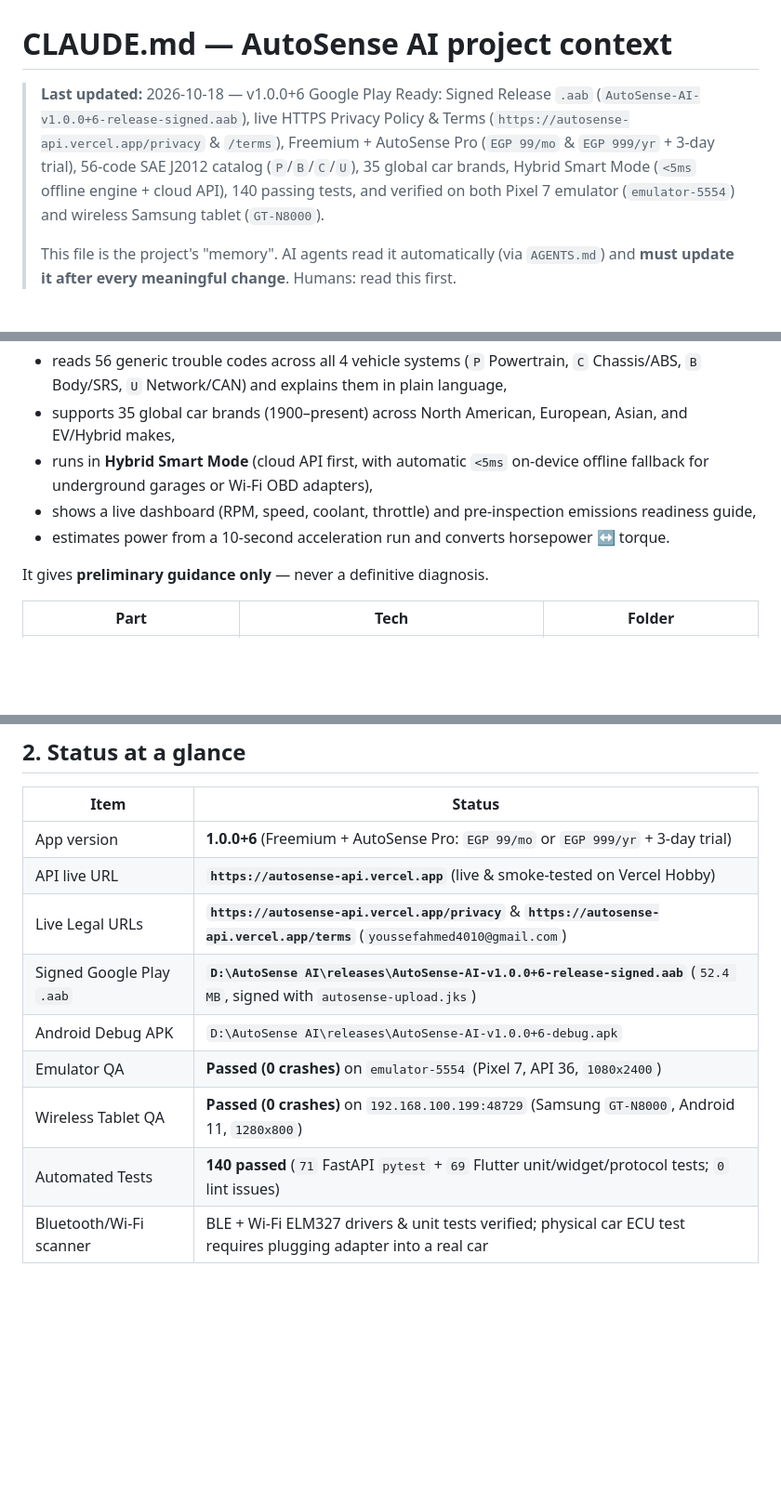
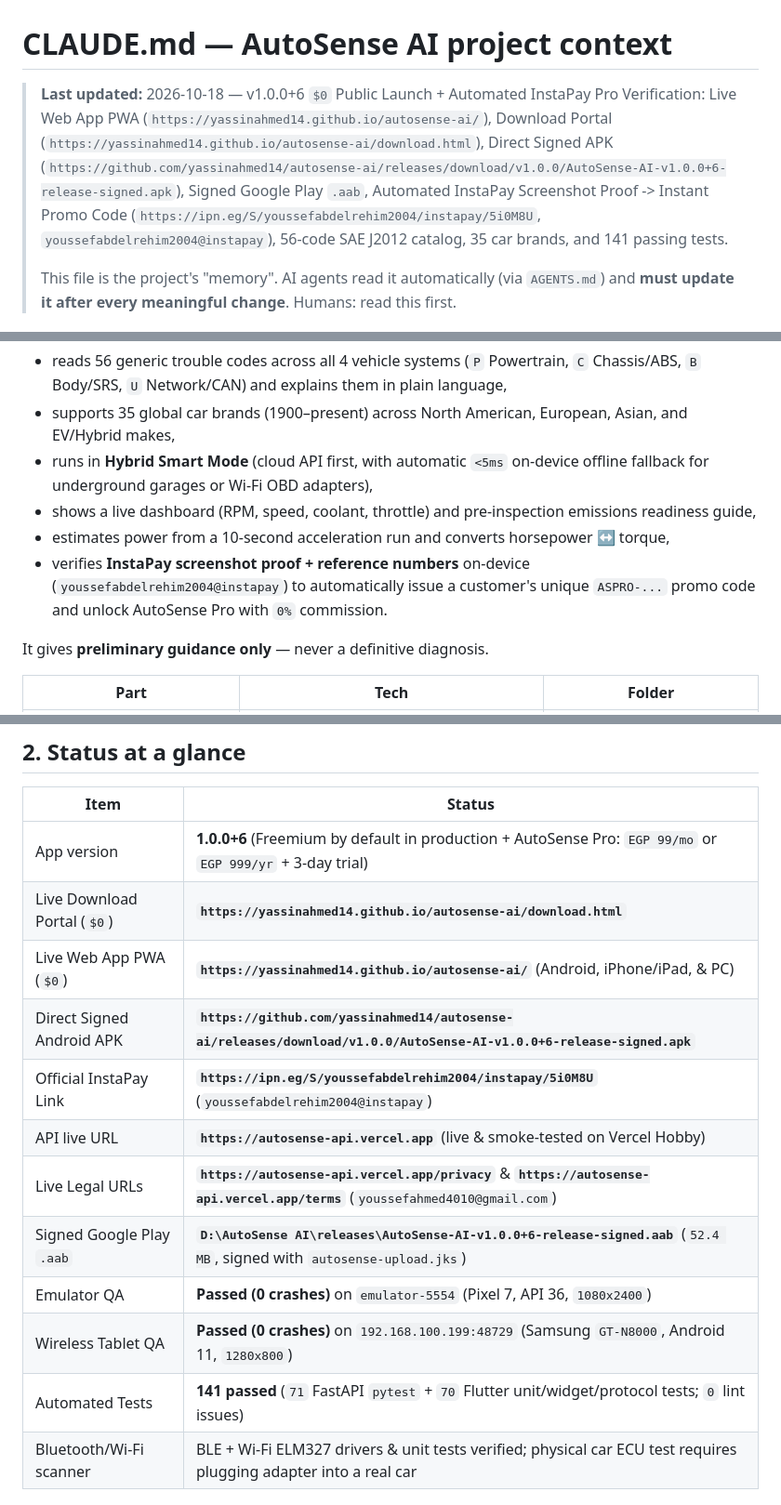
Before and after one commit to yassinahmed14/autosense-ai, a Markdown page: CLAUDE.md, 3 parts joined by grey strips. Shown at 93% size. Rendered like a GitHub page; blank space fills up the shorter version.

Commit message:
docs(claude): document automated InstaPay screenshot proof & instant promo code system

```diff
--- a/CLAUDE.md
+++ b/CLAUDE.md
@@ -1,6 +1,6 @@
 # CLAUDE.md — AutoSense AI project context
 
-> **Last updated:** 2026-10-18 — v1.0.0+6 Google Play Ready: Signed Release `.aab` (`AutoSense-AI-v1.0.0+6-release-signed.aab`), live HTTPS Privacy Policy & Terms (`https://autosense-api.vercel.app/privacy` & `/terms`), Freemium + AutoSense Pro (`EGP 99/mo` & `EGP 999/yr` + 3-day trial), 56-code SAE J2012 catalog (`P`/`B`/`C`/`U`), 35 global car brands, Hybrid Smart Mode (`<5ms` offline engine + cloud API), 140 passing tests, and verified on both Pixel 7 emulator (`emulator-5554`) and wireless Samsung tablet (`GT-N8000`).
+> **Last updated:** 2026-10-18 — v1.0.0+6 `$0` Public Launch + Automated InstaPay Pro Verification: Live Web App PWA (`https://yassinahmed14.github.io/autosense-ai/`), Download Portal (`https://yassinahmed14.github.io/autosense-ai/download.html`), Direct Signed APK (`https://github.com/yassinahmed14/autosense-ai/releases/download/v1.0.0/AutoSense-AI-v1.0.0+6-release-signed.apk`), Signed Google Play `.aab`, Automated InstaPay Screenshot Proof -> Instant Promo Code (`https://ipn.eg/S/youssefabdelrehim2004/instapay/5i0M8U`, `youssefabdelrehim2004@instapay`), 56-code SAE J2012 catalog, 35 car brands, and 141 passing tests.
 >
 > This file is the project's "memory". AI agents read it automatically
 > (via `AGENTS.md`) and **must update it after every meaningful change**.
@@ -15,7 +15,8 @@ scanner into your car (or use the built-in simulator), and the app:
 - supports 35 global car brands (1900–present) across North American, European, Asian, and EV/Hybrid makes,
 - runs in **Hybrid Smart Mode** (cloud API first, with automatic `<5ms` on-device offline fallback for underground garages or Wi-Fi OBD adapters),
 - shows a live dashboard (RPM, speed, coolant, throttle) and pre-inspection emissions readiness guide,
-- estimates power from a 10-second acceleration run and converts horsepower ↔ torque.
+- estimates power from a 10-second acceleration run and converts horsepower ↔ torque,
+- verifies **InstaPay screenshot proof + reference numbers** on-device (`youssefabdelrehim2004@instapay`) to automatically issue a customer's unique `ASPRO-...` promo code and unlock AutoSense Pro with `0%` commission.
 
 It gives **preliminary guidance only** — never a definitive diagnosis.
 
@@ -30,14 +31,17 @@ It gives **preliminary guidance only** — never a definitive diagnosis.
 
 | Item | Status |
 |---|---|
-| App version | **1.0.0+6** (Freemium + AutoSense Pro: `EGP 99/mo` or `EGP 999/yr` + 3-day trial) |
+| App version | **1.0.0+6** (Freemium by default in production + AutoSense Pro: `EGP 99/mo` or `EGP 999/yr` + 3-day trial) |
+| Live Download Portal (`$0`) | **`https://yassinahmed14.github.io/autosense-ai/download.html`** |
+| Live Web App PWA (`$0`) | **`https://yassinahmed14.github.io/autosense-ai/`** (Android, iPhone/iPad, & PC) |
+| Direct Signed Android APK | **`https://github.com/yassinahmed14/autosense-ai/releases/download/v1.0.0/AutoSense-AI-v1.0.0+6-release-signed.apk`** |
+| Official InstaPay Link | **`https://ipn.eg/S/youssefabdelrehim2004/instapay/5i0M8U`** (`youssefabdelrehim2004@instapay`) |
 | API live URL | **`https://autosense-api.vercel.app`** (live & smoke-tested on Vercel Hobby) |
 | Live Legal URLs | **`https://autosense-api.vercel.app/privacy`** & **`https://autosense-api.vercel.app/terms`** (`youssefahmed4010@gmail.com`) |
 | Signed Google Play `.aab` | **`D:\AutoSense AI\releases\AutoSense-AI-v1.0.0+6-release-signed.aab`** (`52.4 MB`, signed with `autosense-upload.jks`) |
-| Android Debug APK | `D:\AutoSense AI\releases\AutoSense-AI-v1.0.0+6-debug.apk` |
 | Emulator QA | **Passed (0 crashes)** on `emulator-5554` (Pixel 7, API 36, `1080x2400`) |
 | Wireless Tablet QA | **Passed (0 crashes)** on `192.168.100.199:48729` (Samsung `GT-N8000`, Android 11, `1280x800`) |
-| Automated Tests | **140 passed** (`71` FastAPI `pytest` + `69` Flutter unit/widget/protocol tests; `0` lint issues) |
+| Automated Tests | **141 passed** (`71` FastAPI `pytest` + `70` Flutter unit/widget/protocol tests; `0` lint issues) |
 | Bluetooth/Wi‑Fi scanner | BLE + Wi-Fi ELM327 drivers & unit tests verified; physical car ECU test requires plugging adapter into a real car |
 
 ## 3. Repository map
```
Also changed, not shown: other parts of CLAUDE.md (+3 -0 lines).
